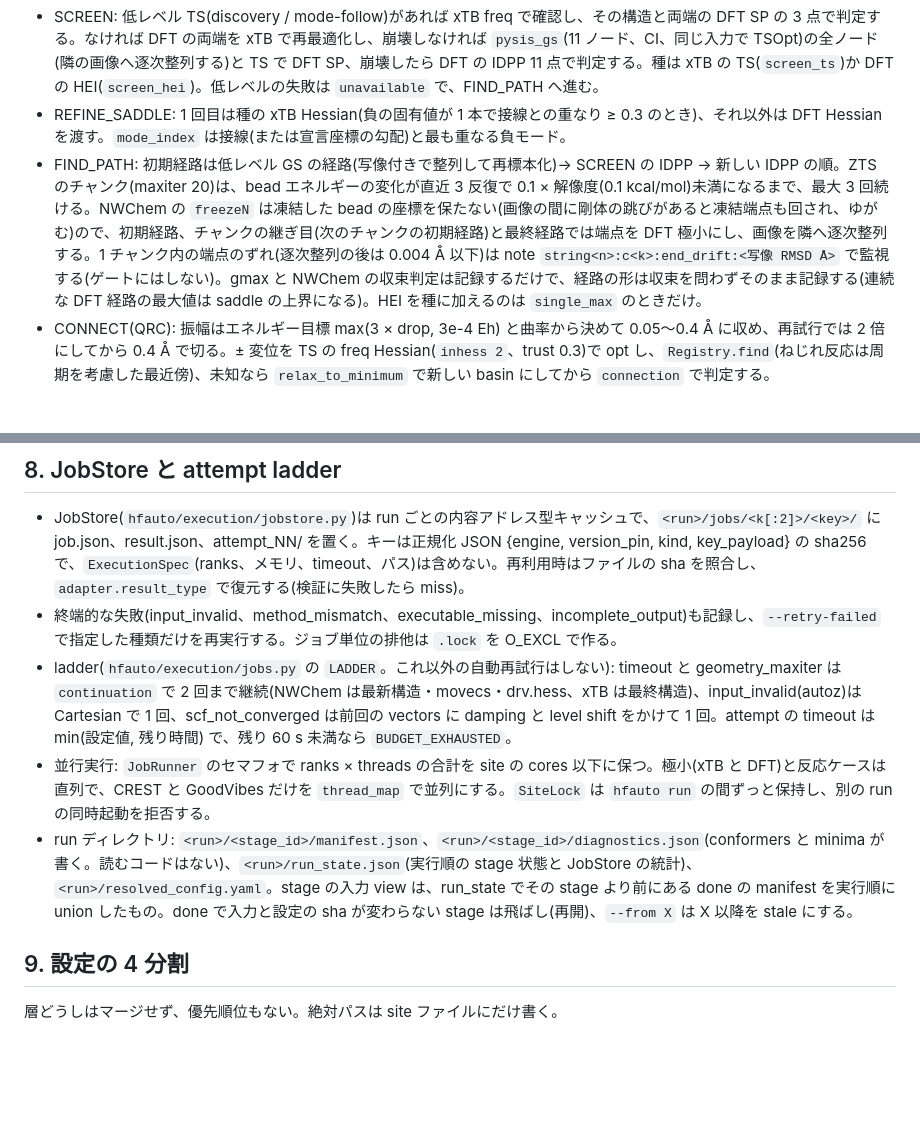
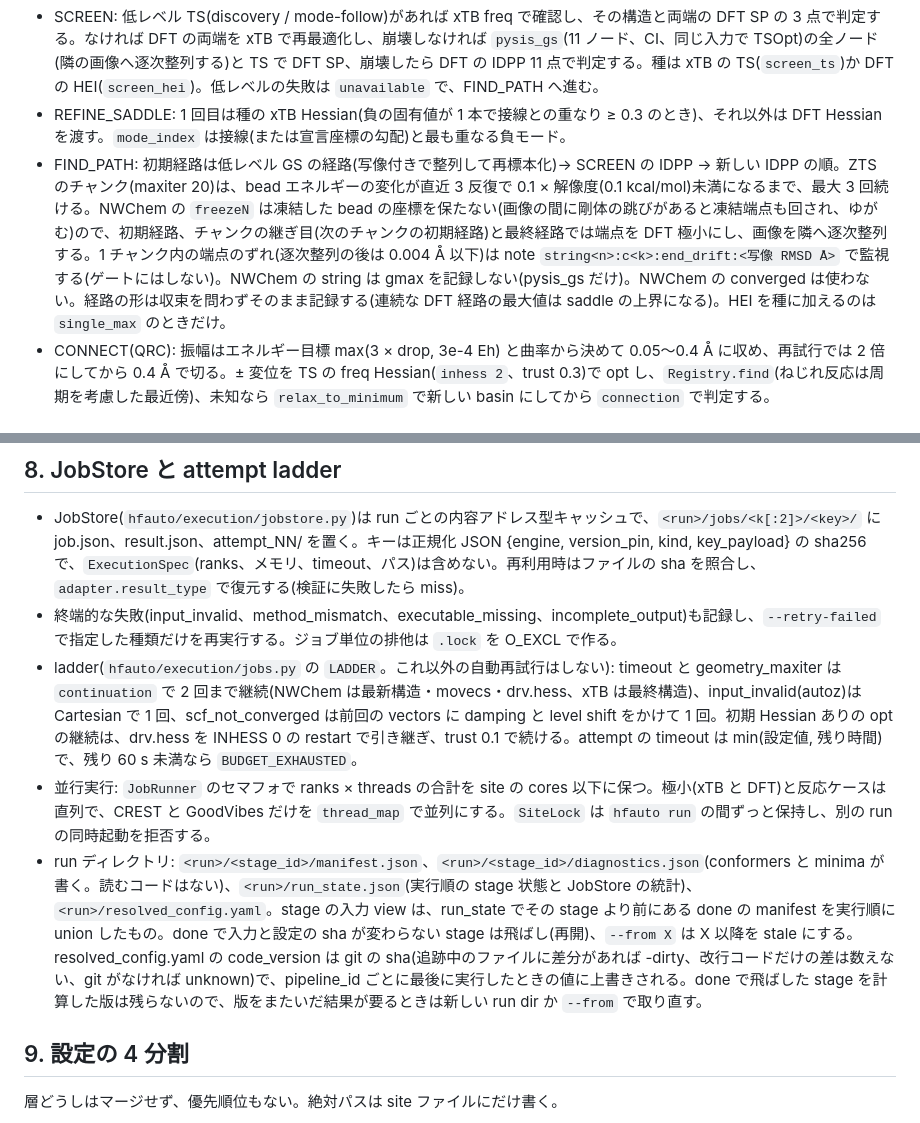
Before and after one commit to dkawa2523/HF_reaction, a Markdown page: docs/design.md, 2 parts joined by grey strips. Rendered like a GitHub page; blank space fills up the shorter version.

```diff
--- a/docs/design.md
+++ b/docs/design.md
@@ -127,7 +127,7 @@ id の規則: species は `species_<species_id>`、minimum は `min_<species>_<l
 
 - SCREEN: 低レベル TS(discovery / mode-follow)があれば xTB freq で確認し、その構造と両端の DFT SP の 3 点で判定する。なければ DFT の両端を xTB で再最適化し、崩壊しなければ `pysis_gs`(11 ノード、CI、同じ入力で TSOpt)の全ノード(隣の画像へ逐次整列する)と TS で DFT SP、崩壊したら DFT の IDPP 11 点で判定する。種は xTB の TS(`screen_ts`)か DFT の HEI(`screen_hei`)。低レベルの失敗は `unavailable` で、FIND_PATH へ進む。
 - REFINE_SADDLE: 1 回目は種の xTB Hessian(負の固有値が 1 本で接線との重なり ≥ 0.3 のとき)、それ以外は DFT Hessian を渡す。`mode_index` は接線(または宣言座標の勾配)と最も重なる負モード。
-- FIND_PATH: 初期経路は低レベル GS の経路(写像付きで整列して再標本化)→ SCREEN の IDPP → 新しい IDPP の順。ZTS のチャンク(maxiter 20)は、bead エネルギーの変化が直近 3 反復で 0.1 × 解像度(0.1 kcal/mol)未満になるまで、最大 3 回続ける。NWChem の `freezeN` は凍結した bead の座標を保たない(画像の間に剛体の跳びがあると凍結端点も回され、ゆがむ)ので、初期経路、チャンクの継ぎ目(次のチャンクの初期経路)と最終経路では端点を DFT 極小にし、画像を隣へ逐次整列する。1 チャンク内の端点のずれ(逐次整列の後は 0.004 Å 以下)は note `string<n>:c<k>:end_drift:<写像 RMSD Å>` で監視する(ゲートにはしない)。gmax と NWChem の収束判定は記録するだけで、経路の形は収束を問わずそのまま記録する(連続な DFT 経路の最大値は saddle の上界になる)。HEI を種に加えるのは `single_max` のときだけ。
+- FIND_PATH: 初期経路は低レベル GS の経路(写像付きで整列して再標本化)→ SCREEN の IDPP → 新しい IDPP の順。ZTS のチャンク(maxiter 20)は、bead エネルギーの変化が直近 3 反復で 0.1 × 解像度(0.1 kcal/mol)未満になるまで、最大 3 回続ける。NWChem の `freezeN` は凍結した bead の座標を保たない(画像の間に剛体の跳びがあると凍結端点も回され、ゆがむ)ので、初期経路、チャンクの継ぎ目(次のチャンクの初期経路)と最終経路では端点を DFT 極小にし、画像を隣へ逐次整列する。1 チャンク内の端点のずれ(逐次整列の後は 0.004 Å 以下)は note `string<n>:c<k>:end_drift:<写像 RMSD Å>` で監視する(ゲートにはしない)。NWChem の string は gmax を記録しない(pysis_gs だけ)。NWChem の converged は使わない。経路の形は収束を問わずそのまま記録する(連続な DFT 経路の最大値は saddle の上界になる)。HEI を種に加えるのは `single_max` のときだけ。
 - CONNECT(QRC): 振幅はエネルギー目標 max(3 × drop, 3e-4 Eh) と曲率から決めて 0.05〜0.4 Å に収め、再試行では 2 倍にしてから 0.4 Å で切る。± 変位を TS の freq Hessian(`inhess 2`、trust 0.3)で opt し、`Registry.find`(ねじれ反応は周期を考慮した最近傍)、未知なら `relax_to_minimum` で新しい basin にしてから `connection` で判定する。
 
 ## 7. 化学プロトコルの既定値(設計書 §8 を実装に合わせて更新)
@@ -153,9 +153,9 @@ id の規則: species は `species_<species_id>`、minimum は `min_<species>_<l
 
 - JobStore(`hfauto/execution/jobstore.py`)は run ごとの内容アドレス型キャッシュで、`<run>/jobs/<k[:2]>/<key>/` に job.json、result.json、attempt_NN/ を置く。キーは正規化 JSON {engine, version_pin, kind, key_payload} の sha256 で、`ExecutionSpec`(ranks、メモリ、timeout、パス)は含めない。再利用時はファイルの sha を照合し、`adapter.result_type` で復元する(検証に失敗したら miss)。
 - 終端的な失敗(input_invalid、method_mismatch、executable_missing、incomplete_output)も記録し、`--retry-failed` で指定した種類だけを再実行する。ジョブ単位の排他は `.lock` を O_EXCL で作る。
-- ladder(`hfauto/execution/jobs.py` の `LADDER`。これ以外の自動再試行はしない): timeout と geometry_maxiter は `continuation` で 2 回まで継続(NWChem は最新構造・movecs・drv.hess、xTB は最終構造)、input_invalid(autoz)は Cartesian で 1 回、scf_not_converged は前回の vectors に damping と level shift をかけて 1 回。attempt の timeout は min(設定値, 残り時間) で、残り 60 s 未満なら `BUDGET_EXHAUSTED`。
+- ladder(`hfauto/execution/jobs.py` の `LADDER`。これ以外の自動再試行はしない): timeout と geometry_maxiter は `continuation` で 2 回まで継続(NWChem は最新構造・movecs・drv.hess、xTB は最終構造)、input_invalid(autoz)は Cartesian で 1 回、scf_not_converged は前回の vectors に damping と level shift をかけて 1 回。初期 Hessian ありの opt の継続は、drv.hess を INHESS 0 の restart で引き継ぎ、trust 0.1 で続ける。attempt の timeout は min(設定値, 残り時間) で、残り 60 s 未満なら `BUDGET_EXHAUSTED`。
 - 並行実行: `JobRunner` のセマフォで ranks × threads の合計を site の cores 以下に保つ。極小(xTB と DFT)と反応ケースは直列で、CREST と GoodVibes だけを `thread_map` で並列にする。`SiteLock` は `hfauto run` の間ずっと保持し、別の run の同時起動を拒否する。
-- run ディレクトリ: `<run>/<stage_id>/manifest.json`、`<run>/<stage_id>/diagnostics.json`(conformers と minima が書く。読むコードはない)、`<run>/run_state.json`(実行順の stage 状態と JobStore の統計)、`<run>/resolved_config.yaml`。stage の入力 view は、run_state でその stage より前にある done の manifest を実行順に union したもの。done で入力と設定の sha が変わらない stage は飛ばし(再開)、`--from X` は X 以降を stale にする。
+- run ディレクトリ: `<run>/<stage_id>/manifest.json`、`<run>/<stage_id>/diagnostics.json`(conformers と minima が書く。読むコードはない)、`<run>/run_state.json`(実行順の stage 状態と JobStore の統計)、`<run>/resolved_config.yaml`。stage の入力 view は、run_state でその stage より前にある done の manifest を実行順に union したもの。done で入力と設定の sha が変わらない stage は飛ばし(再開)、`--from X` は X 以降を stale にする。resolved_config.yaml の code_version は git の sha(追跡中のファイルに差分があれば -dirty、改行コードだけの差は数えない、git がなければ unknown)で、pipeline_id ごとに最後に実行したときの値に上書きされる。done で飛ばした stage を計算した版は残らないので、版をまたいだ結果が要るときは新しい run dir か `--from` で取り直す。
 
 ## 9. 設定の 4 分割
 
```
Also changed, not shown: other parts of docs/design.md (+3 -3 lines), docs/environment.md (+2 -2 lines), docs/validation.md (+5 -5 lines).
